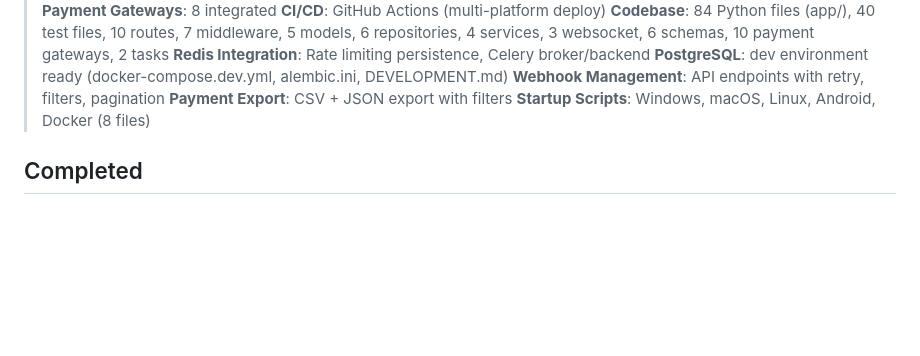
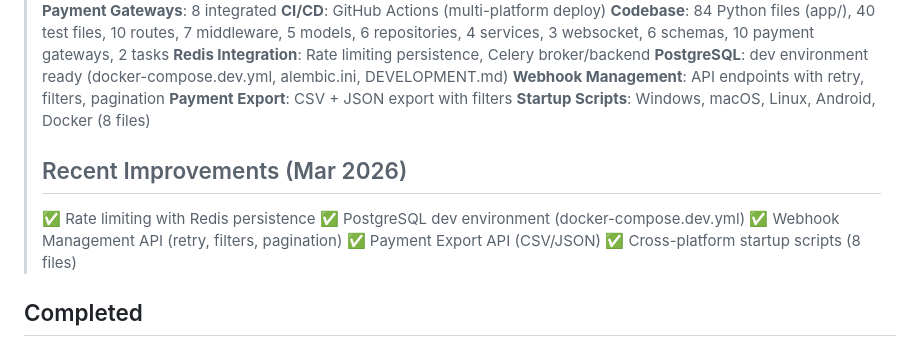
Before and after one commit to QuadDarv1ne/fastpay_connect, a Markdown page: todo.md, the part around one of its changes. Rendered like a GitHub page; blank space fills up the shorter version.

Commit message:
docs: Update todo.md with Recent Improvements section

```diff
--- a/todo.md
+++ b/todo.md
@@ -11,6 +11,13 @@
 > **Webhook Management**: API endpoints with retry, filters, pagination
 > **Payment Export**: CSV + JSON export with filters
 > **Startup Scripts**: Windows, macOS, Linux, Android, Docker (8 files)
+>
+> ## Recent Improvements (Mar 2026)
+> ✅ Rate limiting with Redis persistence
+> ✅ PostgreSQL dev environment (docker-compose.dev.yml)
+> ✅ Webhook Management API (retry, filters, pagination)
+> ✅ Payment Export API (CSV/JSON)
+> ✅ Cross-platform startup scripts (8 files)
 
 ## Completed
 
```
Also changed, not shown: other parts of todo.md (+1 -1 lines).
